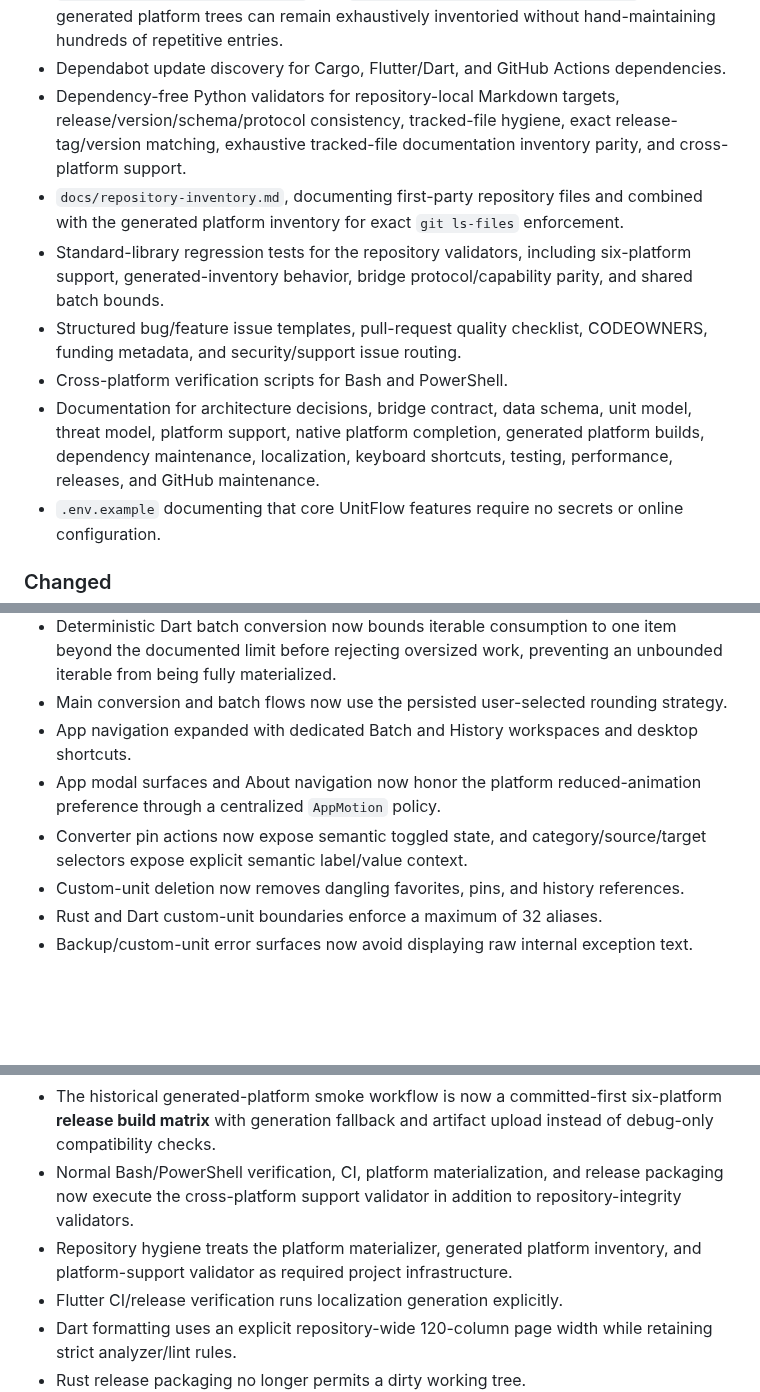
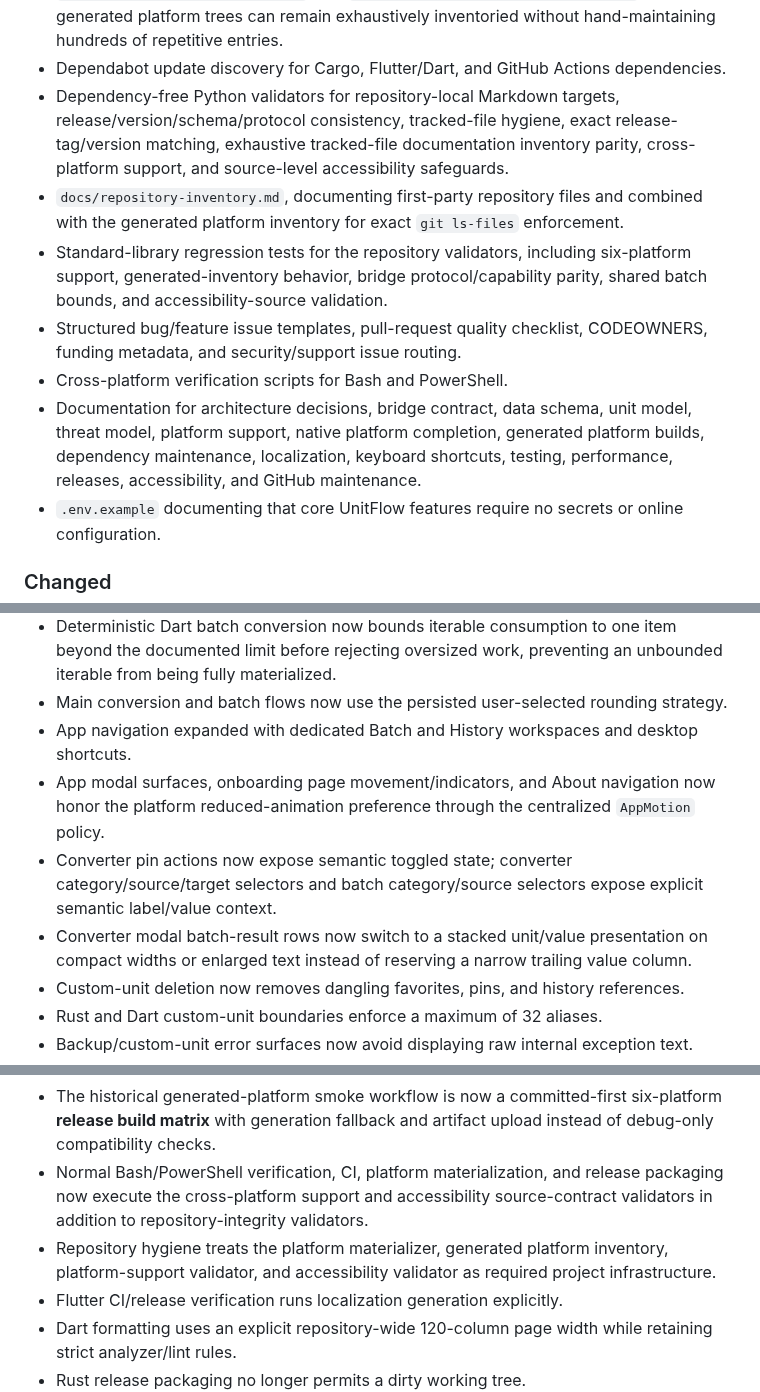
Before and after one commit to sanskarIN/unitflow, a Markdown page: CHANGELOG.md, 3 parts joined by grey strips. Rendered like a GitHub page; blank space fills up the shorter version.

Commit message:
docs: record expanded accessibility hardening

```diff
--- a/CHANGELOG.md
+++ b/CHANGELOG.md
@@ -39,12 +39,12 @@ No changes are queued beyond the active `2.0.12` development snapshot documented
 - `scripts/check_platform_support.py`, enforcing the six-target build/generation contract, rejecting partial committed platform sets, and guarding shared Flutter libraries from unconditional `dart:io` imports that would break Web.
 - `docs/platform-file-inventory.md` plus `scripts/update_platform_inventory.py` so generated platform trees can remain exhaustively inventoried without hand-maintaining hundreds of repetitive entries.
 - Dependabot update discovery for Cargo, Flutter/Dart, and GitHub Actions dependencies.
-- Dependency-free Python validators for repository-local Markdown targets, release/version/schema/protocol consistency, tracked-file hygiene, exact release-tag/version matching, exhaustive tracked-file documentation inventory parity, and cross-platform support.
+- Dependency-free Python validators for repository-local Markdown targets, release/version/schema/protocol consistency, tracked-file hygiene, exact release-tag/version matching, exhaustive tracked-file documentation inventory parity, cross-platform support, and source-level accessibility safeguards.
 - `docs/repository-inventory.md`, documenting first-party repository files and combined with the generated platform inventory for exact `git ls-files` enforcement.
-- Standard-library regression tests for the repository validators, including six-platform support, generated-inventory behavior, bridge protocol/capability parity, and shared batch bounds.
+- Standard-library regression tests for the repository validators, including six-platform support, generated-inventory behavior, bridge protocol/capability parity, shared batch bounds, and accessibility-source validation.
 - Structured bug/feature issue templates, pull-request quality checklist, CODEOWNERS, funding metadata, and security/support issue routing.
 - Cross-platform verification scripts for Bash and PowerShell.
-- Documentation for architecture decisions, bridge contract, data schema, unit model, threat model, platform support, native platform completion, generated platform builds, dependency maintenance, localization, keyboard shortcuts, testing, performance, releases, and GitHub maintenance.
+- Documentation for architecture decisions, bridge contract, data schema, unit model, threat model, platform support, native platform completion, generated platform builds, dependency maintenance, localization, keyboard shortcuts, testing, performance, releases, accessibility, and GitHub maintenance.
 - `.env.example` documenting that core UnitFlow features require no secrets or online configuration.
 
 ### Changed
@@ -58,8 +58,9 @@ No changes are queued beyond the active `2.0.12` development snapshot documented
 - Deterministic Dart batch conversion now bounds iterable consumption to one item beyond the documented limit before rejecting oversized work, preventing an unbounded iterable from being fully materialized.
 - Main conversion and batch flows now use the persisted user-selected rounding strategy.
 - App navigation expanded with dedicated Batch and History workspaces and desktop shortcuts.
-- App modal surfaces and About navigation now honor the platform reduced-animation preference through a centralized `AppMotion` policy.
-- Converter pin actions now expose semantic toggled state, and category/source/target selectors expose explicit semantic label/value context.
+- App modal surfaces, onboarding page movement/indicators, and About navigation now honor the platform reduced-animation preference through the centralized `AppMotion` policy.
+- Converter pin actions now expose semantic toggled state; converter category/source/target selectors and batch category/source selectors expose explicit semantic label/value context.
+- Converter modal batch-result rows now switch to a stacked unit/value presentation on compact widths or enlarged text instead of reserving a narrow trailing value column.
 - Custom-unit deletion now removes dangling favorites, pins, and history references.
 - Rust and Dart custom-unit boundaries enforce a maximum of 32 aliases.
 - Backup/custom-unit error surfaces now avoid displaying raw internal exception text.
@@ -68,8 +69,8 @@ No changes are queued beyond the active `2.0.12` development snapshot documented
 - Native bridge request/response DTO validation now enforces canonical decimal strings, stable unit-ID syntax, supported precision, startup metadata bounds, and batch target limits before data crosses the future generated binding boundary.
 - Plain decimal display grouping now follows locale decimal-pattern primary/secondary grouping sizes while preserving exact decimal strings.
 - The historical generated-platform smoke workflow is now a committed-first six-platform **release build matrix** with generation fallback and artifact upload instead of debug-only compatibility checks.
-- Normal Bash/PowerShell verification, CI, platform materialization, and release packaging now execute the cross-platform support validator in addition to repository-integrity validators.
-- Repository hygiene treats the platform materializer, generated platform inventory, and platform-support validator as required project infrastructure.
+- Normal Bash/PowerShell verification, CI, platform materialization, and release packaging now execute the cross-platform support and accessibility source-contract validators in addition to repository-integrity validators.
+- Repository hygiene treats the platform materializer, generated platform inventory, platform-support validator, and accessibility validator as required project infrastructure.
 - Flutter CI/release verification runs localization generation explicitly.
 - Dart formatting uses an explicit repository-wide 120-column page width while retaining strict analyzer/lint rules.
 - Rust release packaging no longer permits a dirty working tree.
```
Also changed, not shown: other parts of CHANGELOG.md (+2 -1 lines).
